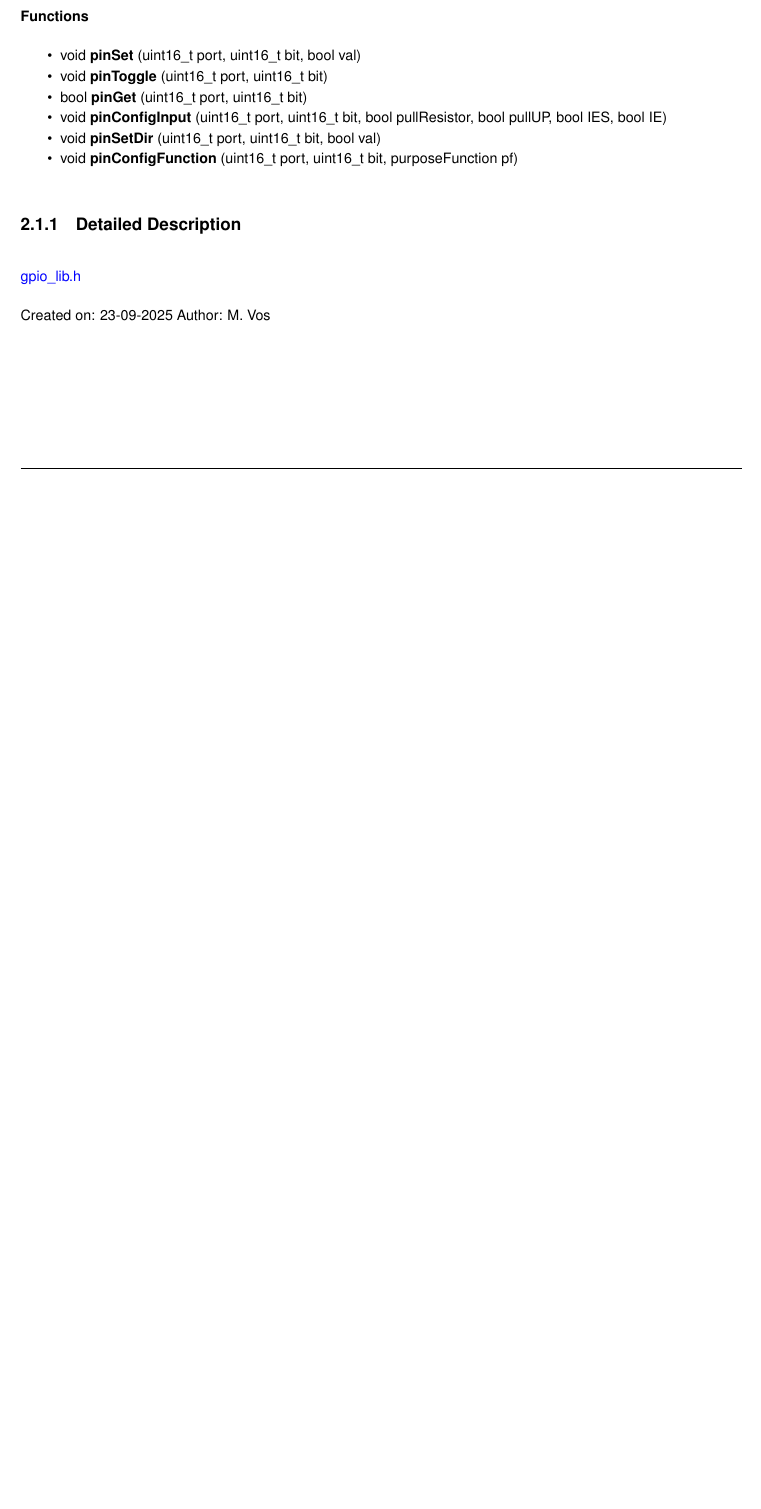
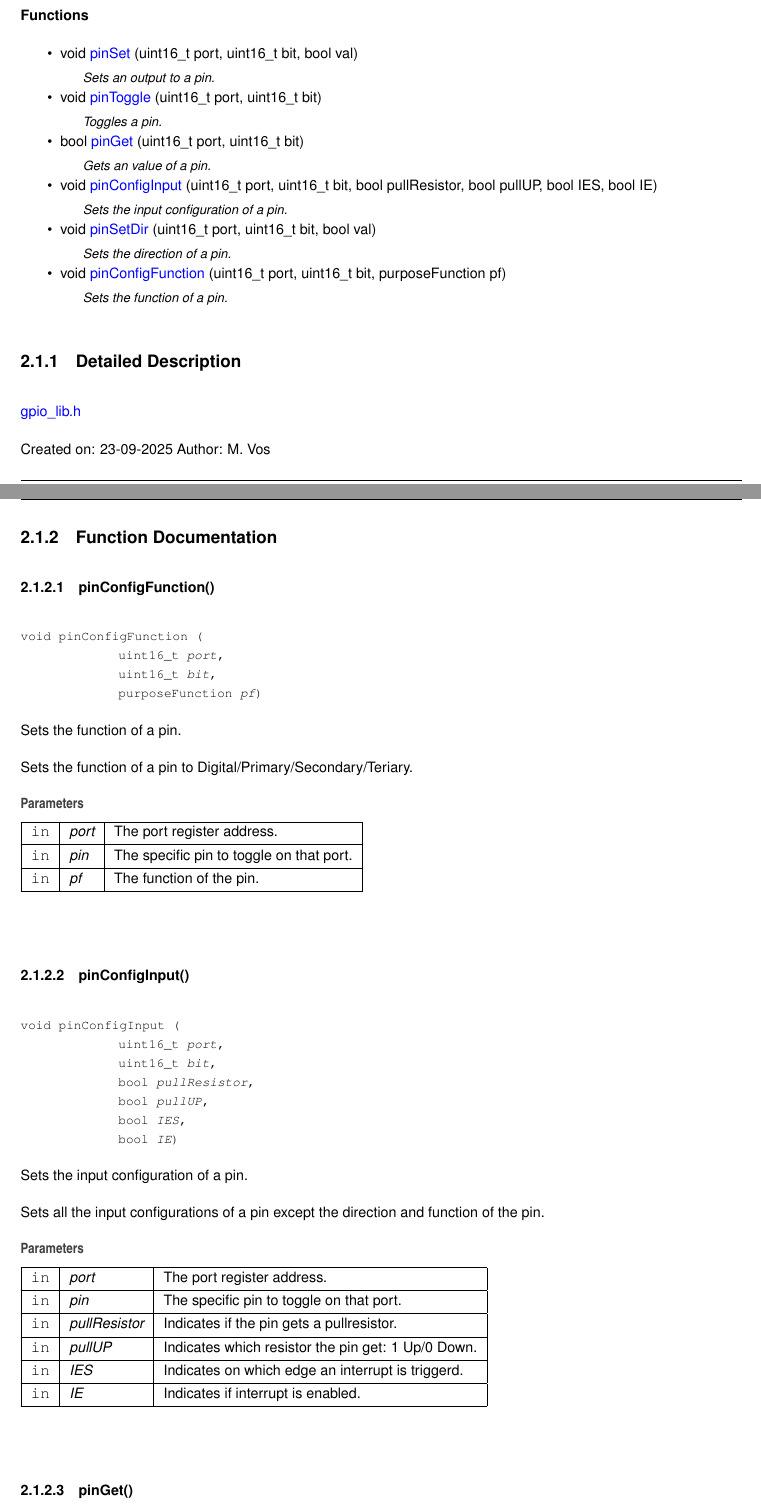
Before and after one commit to MatthijsV0s/EDMP1, a LaTeX book (week4/docs/latex/refman.tex, which reads week4/docs/latex/gpio__lib_8h.tex): part of page 7 of 9 before the commit and two parts of pages 7 and 8 of 11 after it, the two joined at a grey line, cut so that both start at the same text, the shorter picture padded with empty space. Compiled offline with pdfLaTeX.

Commit message:
corrected documentation of the functions

```diff
--- a/week4/docs/latex/gpio__lib_8h.tex
+++ b/week4/docs/latex/gpio__lib_8h.tex
@@ -28,27 +28,72 @@ enum {\bfseries purpose\+Function} \{ {\bfseries digital}
 \doxysubsubsection*{Functions}
 \begin{DoxyCompactItemize}
 \item
-\Hypertarget{gpio__lib_8h_ae66a6b2ff7e28c7ad548379602587a37}\label{gpio__lib_8h_ae66a6b2ff7e28c7ad548379602587a37}
-void {\bfseries pin\+Set} (uint16\+\_\+t port, uint16\+\_\+t bit, bool val)
-\item
-\Hypertarget{gpio__lib_8h_a53002f7307d0d2722a9032eb77469871}\label{gpio__lib_8h_a53002f7307d0d2722a9032eb77469871}
-void {\bfseries pin\+Toggle} (uint16\+\_\+t port, uint16\+\_\+t bit)
-\item
-\Hypertarget{gpio__lib_8h_a454fc0135c24c1a3b8f478946278ef13}\label{gpio__lib_8h_a454fc0135c24c1a3b8f478946278ef13}
-bool {\bfseries pin\+Get} (uint16\+\_\+t port, uint16\+\_\+t bit)
-\item
-\Hypertarget{gpio__lib_8h_a2970bbcc57434a957a66869351cad983}\label{gpio__lib_8h_a2970bbcc57434a957a66869351cad983}
-void {\bfseries pin\+Config\+Input} (uint16\+\_\+t port, uint16\+\_\+t bit, bool pull\+Resistor, bool pull\+UP, bool IES, bool IE)
-\item
-\Hypertarget{gpio__lib_8h_aaeccba8a92806e32ee1373a599f69245}\label{gpio__lib_8h_aaeccba8a92806e32ee1373a599f69245}
-void {\bfseries pin\+Set\+Dir} (uint16\+\_\+t port, uint16\+\_\+t bit, bool val)
-\item
-\Hypertarget{gpio__lib_8h_a595cfd868c4e9e152315346bae7689f7}\label{gpio__lib_8h_a595cfd868c4e9e152315346bae7689f7}
-void {\bfseries pin\+Config\+Function} (uint16\+\_\+t port, uint16\+\_\+t bit, purpose\+Function pf)
-\end{DoxyCompactItemize}
+void \mbox{\hyperlink{gpio__lib_8h_ae66a6b2ff7e28c7ad548379602587a37}{pin\+Set}} (uint16\+\_\+t port, uint16\+\_\+t bit, bool val)
+\begin{DoxyCompactList}\small\item\em Sets an output to a pin. \end{DoxyCompactList}\item
+void \mbox{\hyperlink{gpio__lib_8h_a53002f7307d0d2722a9032eb77469871}{pin\+Toggle}} (uint16\+\_\+t port, uint16\+\_\+t bit)
+\begin{DoxyCompactList}\small\item\em Toggles a pin. \end{DoxyCompactList}\item
+bool \mbox{\hyperlink{gpio__lib_8h_a454fc0135c24c1a3b8f478946278ef13}{pin\+Get}} (uint16\+\_\+t port, uint16\+\_\+t bit)
+\begin{DoxyCompactList}\small\item\em Gets an value of a pin. \end{DoxyCompactList}\item
+void \mbox{\hyperlink{gpio__lib_8h_a2970bbcc57434a957a66869351cad983}{pin\+Config\+Input}} (uint16\+\_\+t port, uint16\+\_\+t bit, bool pull\+Resistor, bool pull\+UP, bool IES, bool IE)
+\begin{DoxyCompactList}\small\item\em Sets the input configuration of a pin. \end{DoxyCompactList}\item
+void \mbox{\hyperlink{gpio__lib_8h_aaeccba8a92806e32ee1373a599f69245}{pin\+Set\+Dir}} (uint16\+\_\+t port, uint16\+\_\+t bit, bool val)
+\begin{DoxyCompactList}\small\item\em Sets the direction of a pin. \end{DoxyCompactList}\item
+void \mbox{\hyperlink{gpio__lib_8h_a595cfd868c4e9e152315346bae7689f7}{pin\+Config\+Function}} (uint16\+\_\+t port, uint16\+\_\+t bit, purpose\+Function pf)
+\begin{DoxyCompactList}\small\item\em Sets the function of a pin. \end{DoxyCompactList}\end{DoxyCompactItemize}
 
 
 \doxysubsection{Detailed Description}
 \doxylink{gpio__lib_8h}{gpio\+\_\+lib.\+h}
 
 Created on\+: 23-\/09-\/2025 Author\+: M. Vos
+
+\label{doc-func-members}
+\Hypertarget{gpio__lib_8h_doc-func-members}
+\doxysubsection{Function Documentation}
+\Hypertarget{gpio__lib_8h_a595cfd868c4e9e152315346bae7689f7}\index{gpio\_lib.h@{gpio\_lib.h}!pinConfigFunction@{pinConfigFunction}}
+\index{pinConfigFunction@{pinConfigFunction}!gpio\_lib.h@{gpio\_lib.h}}
+\doxysubsubsection{\texorpdfstring{pinConfigFunction()}{pinConfigFunction()}}
+{\footnotesize\ttfamily \label{gpio__lib_8h_a595cfd868c4e9e152315346bae7689f7}
+void pin\+Config\+Function (\begin{DoxyParamCaption}\item[{uint16\+\_\+t}]{port}{, }\item[{uint16\+\_\+t}]{bit}{, }\item[{purpose\+Function}]{pf}{}\end{DoxyParamCaption})}
+
+
+
+Sets the function of a pin.
+
+Sets the function of a pin to Digital/\+Primary/\+Secondary/\+Teriary.
+\begin{DoxyParams}[1]{Parameters}
+\mbox{\texttt{in}}  & {\em port} & The port register address. \\
+\hline
+\mbox{\texttt{in}}  & {\em pin} & The specific pin to toggle on that port. \\
+\hline
+\mbox{\texttt{in}}  & {\em pf} & The function of the pin. \\
+\hline
+\end{DoxyParams}
+\Hypertarget{gpio__lib_8h_a2970bbcc57434a957a66869351cad983}\index{gpio\_lib.h@{gpio\_lib.h}!pinConfigInput@{pinConfigInput}}
+\index{pinConfigInput@{pinConfigInput}!gpio\_lib.h@{gpio\_lib.h}}
+\doxysubsubsection{\texorpdfstring{pinConfigInput()}{pinConfigInput()}}
+{\footnotesize\ttfamily \label{gpio__lib_8h_a2970bbcc57434a957a66869351cad983}
+void pin\+Config\+Input (\begin{DoxyParamCaption}\item[{uint16\+\_\+t}]{port}{, }\item[{uint16\+\_\+t}]{bit}{, }\item[{bool}]{pull\+Resistor}{, }\item[{bool}]{pull\+UP}{, }\item[{bool}]{IES}{, }\item[{bool}]{IE}{}\end{DoxyParamCaption})}
+
+
+
+Sets the input configuration of a pin.
+
+Sets all the input configurations of a pin except the direction and function of the pin.
+\begin{DoxyParams}[1]{Parameters}
+\mbox{\texttt{in}}  & {\em port} & The port register address. \\
+\hline
+\mbox{\texttt{in}}  & {\em pin} & The specific pin to toggle on that port. \\
+\hline
+\mbox{\texttt{in}}  & {\em pull\+Resistor} & Indicates if the pin gets a pullresistor. \\
+\hline
+\mbox{\texttt{in}}  & {\em pull\+UP} & Indicates which resistor the pin get\+: 1 Up/0 Down. \\
+\hline
+\mbox{\texttt{in}}  & {\em IES} & Indicates on which edge an interrupt is triggerd. \\
+\hline
+\mbox{\texttt{in}}  & {\em IE} & Indicates if interrupt is enabled. \\
+\hline
+\end{DoxyParams}
+\Hypertarget{gpio__lib_8h_a454fc0135c24c1a3b8f478946278ef13}\index{gpio\_lib.h@{gpio\_lib.h}!pinGet@{pinGet}}
+\index{pinGet@{pinGet}!gpio\_lib.h@{gpio\_lib.h}}
+\doxysubsubsection{\texorpdfstring{pinGet()}{pinGet()}}
@@ -54,0 +108,6 @@ Created on\+: 23-\/09-\/2025 Author\+: M. Vos
+\begin{DoxyParams}[1]{Parameters}
+\mbox{\texttt{in}}  & {\em port} & The port register address. \\
+\hline
+\mbox{\texttt{in}}  & {\em pin} & The specific pin to toggle on that port. \\
+\hline
+\end{DoxyParams}
@@ -54,0 +129,3 @@ Created on\+: 23-\/09-\/2025 Author\+: M. Vos
+\mbox{\texttt{in}}  & {\em port} & The port register address. \\
+\hline
+\mbox{\texttt{in}}  & {\em pin} & The specific pin to toggle on that port. \\
@@ -54,0 +148,3 @@ Created on\+: 23-\/09-\/2025 Author\+: M. Vos
+\mbox{\texttt{in}}  & {\em port} & The port register address. \\
+\hline
+\mbox{\texttt{in}}  & {\em pin} & The specific pin to toggle on that port. \\
@@ -54,0 +167,5 @@ Created on\+: 23-\/09-\/2025 Author\+: M. Vos
+\mbox{\texttt{in}}  & {\em port} & The port register address. \\
+\hline
+\mbox{\texttt{in}}  & {\em pin} & The specific pin to toggle on that port. \\
+\hline
+\end{DoxyParams}
```
Also changed, not shown: week4/docs/latex/gpio__lib_8h_source.tex (+13 -8 lines), week4/docs/latex/gpio__lib_8h.tex (55 more changed lines), 14 other files.
